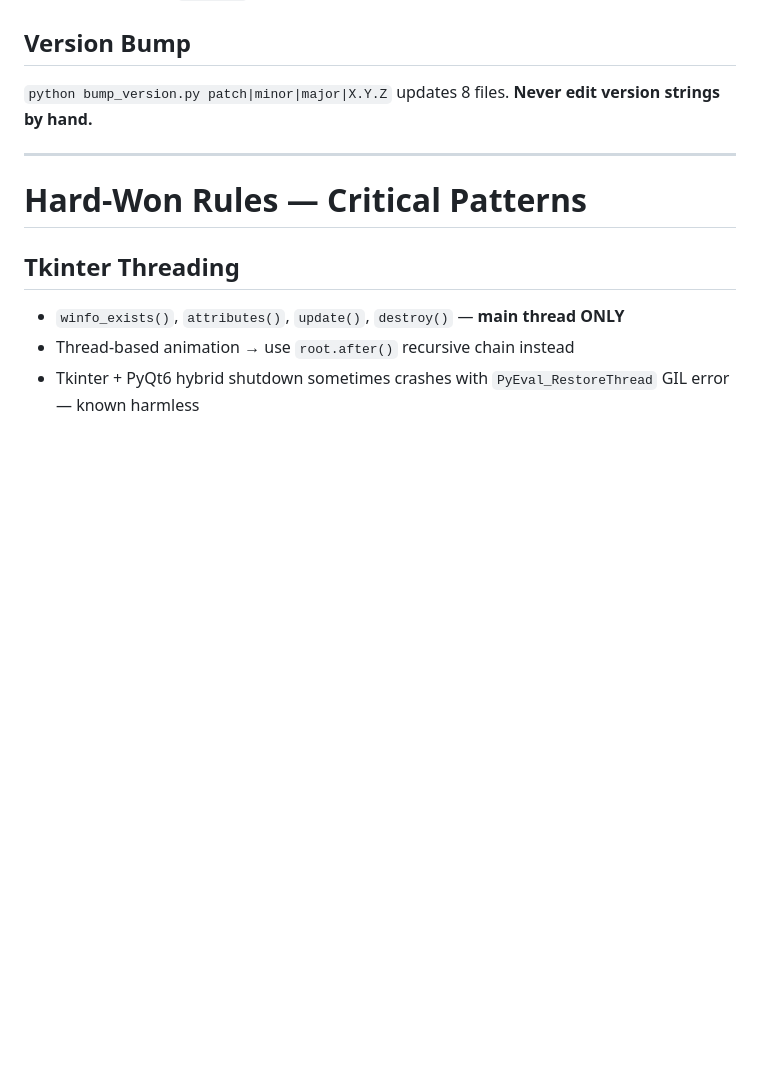
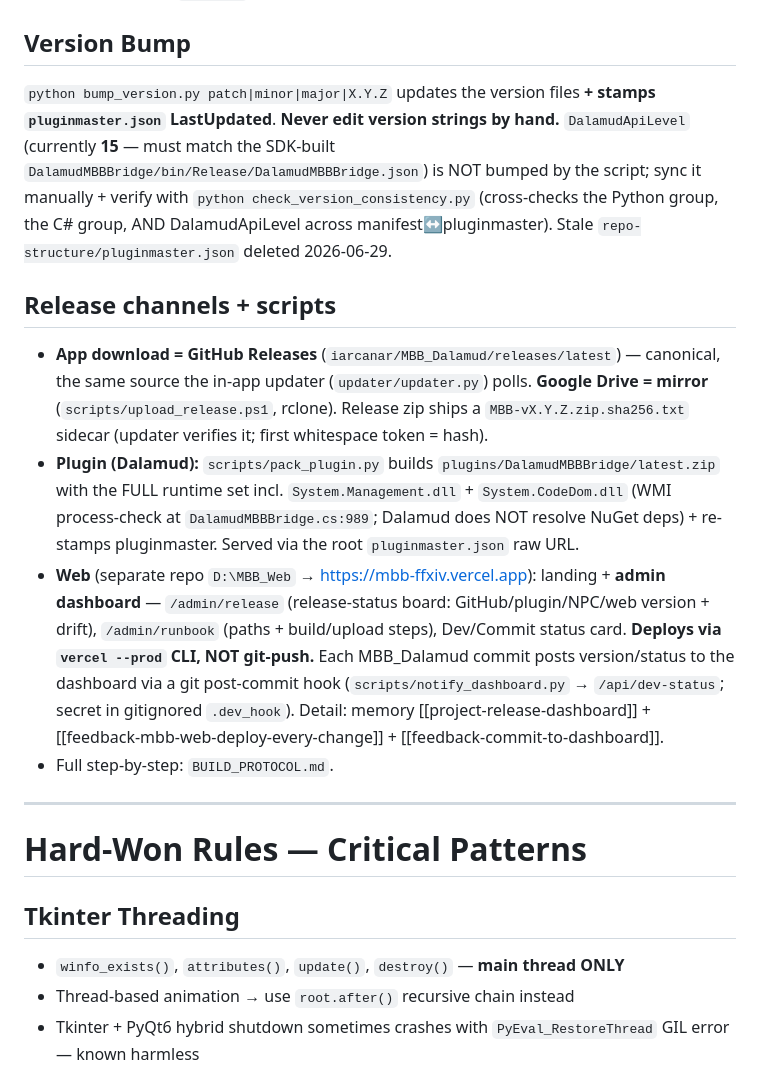
Before and after one commit to iarcanar/MBB_Dalamud, a Markdown page: claude.md, the part around one of its changes. GitHub-like rendering; blank space fills up the shorter version.

```diff
--- a/claude.md
+++ b/claude.md
@@ -1419,7 +1427,14 @@ Bug history: `text_corrector.load_npc_data()` used `resource_path()` → after N
 
 ## Version Bump
 
-`python bump_version.py patch|minor|major|X.Y.Z` updates 8 files. **Never edit version strings by hand.**
+`python bump_version.py patch|minor|major|X.Y.Z` updates the version files **+ stamps `pluginmaster.json` LastUpdated**. **Never edit version strings by hand.** `DalamudApiLevel` (currently **15** — must match the SDK-built `DalamudMBBBridge/bin/Release/DalamudMBBBridge.json`) is NOT bumped by the script; sync it manually + verify with `python check_version_consistency.py` (cross-checks the Python group, the C# group, AND DalamudApiLevel across manifest↔pluginmaster). Stale `repo-structure/pluginmaster.json` deleted 2026-06-29.
+
+## Release channels + scripts
+
+- **App download = GitHub Releases** (`iarcanar/MBB_Dalamud/releases/latest`) — canonical, the same source the in-app updater (`updater/updater.py`) polls. **Google Drive = mirror** (`scripts/upload_release.ps1`, rclone). Release zip ships a `MBB-vX.Y.Z.zip.sha256.txt` sidecar (updater verifies it; first whitespace token = hash).
+- **Plugin (Dalamud):** `scripts/pack_plugin.py` builds `plugins/DalamudMBBBridge/latest.zip` with the FULL runtime set incl. `System.Management.dll` + `System.CodeDom.dll` (WMI process-check at `DalamudMBBBridge.cs:989`; Dalamud does NOT resolve NuGet deps) + re-stamps pluginmaster. Served via the root `pluginmaster.json` raw URL.
+- **Web** (separate repo `D:\MBB_Web` → https://mbb-ffxiv.vercel.app): landing + **admin dashboard** — `/admin/release` (release-status board: GitHub/plugin/NPC/web version + drift), `/admin/runbook` (paths + build/upload steps), Dev/Commit status card. **Deploys via `vercel --prod` CLI, NOT git-push.** Each MBB_Dalamud commit posts version/status to the dashboard via a git post-commit hook (`scripts/notify_dashboard.py` → `/api/dev-status`; secret in gitignored `.dev_hook`). Detail: memory [[project-release-dashboard]] + [[feedback-mbb-web-deploy-every-change]] + [[feedback-commit-to-dashboard]].
+- Full step-by-step: `BUILD_PROTOCOL.md`.
 
 ---
 
```
Also changed, not shown: other parts of claude.md (+21 -13 lines).
